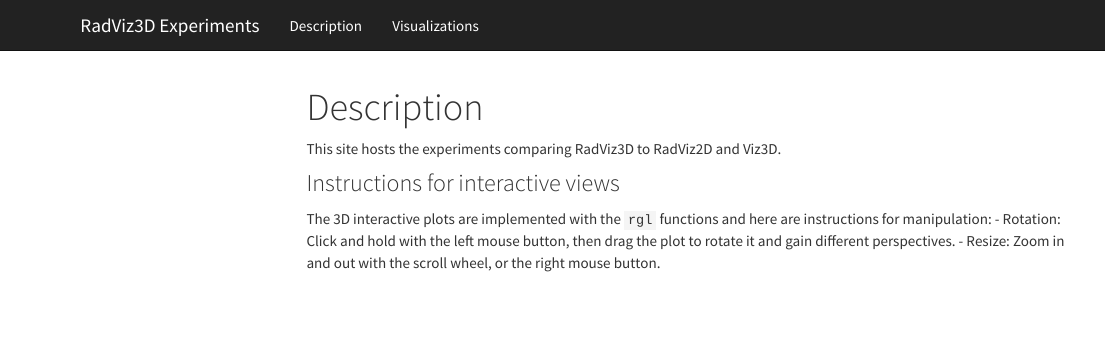
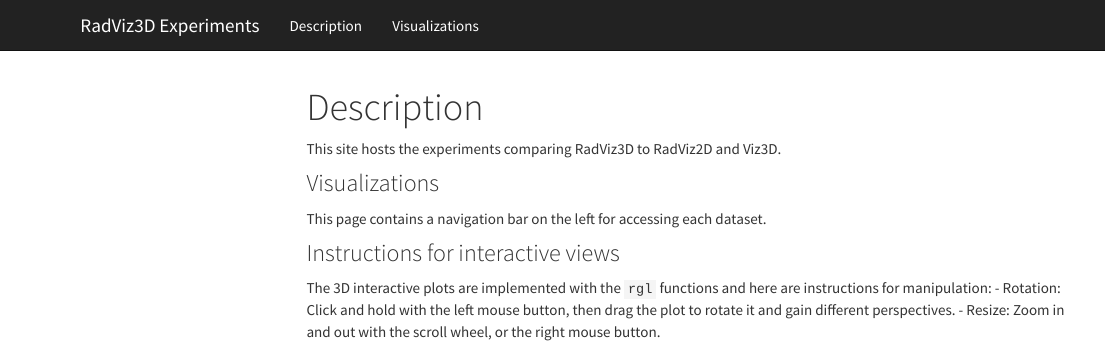
Before and after one commit to radviz3d/radviz3d.github.io, an R Markdown document (index.Rmd): the page in a window 1100 px wide, from its top. Rendered offline with R 4.5, knitr and Pandoc, with nearby package versions; menus at the side of the page are left out.

Commit message:
Update index.Rmd

```diff
--- a/index.Rmd
+++ b/index.Rmd
@@ -4,7 +4,12 @@ title: "Description"
 
 This site hosts the experiments comparing RadViz3D to RadViz2D and Viz3D.
 
+### Visualizations
+
+This page contains a navigation bar on the left for accessing each dataset.
+
 ### Instructions for interactive views
+
 The 3D interactive plots are implemented with the `rgl` functions and here are instructions for manipulation:
 - Rotation: Click and hold with the left mouse button, then drag the plot to rotate it and gain different perspectives.
 - Resize: Zoom in and out with the scroll wheel, or the right mouse button.
```
